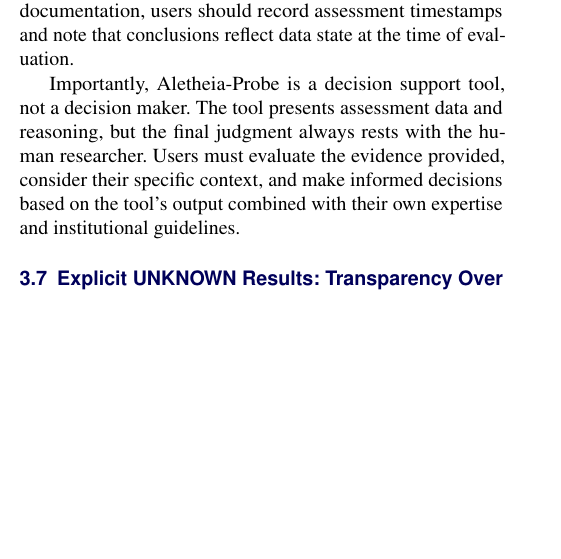
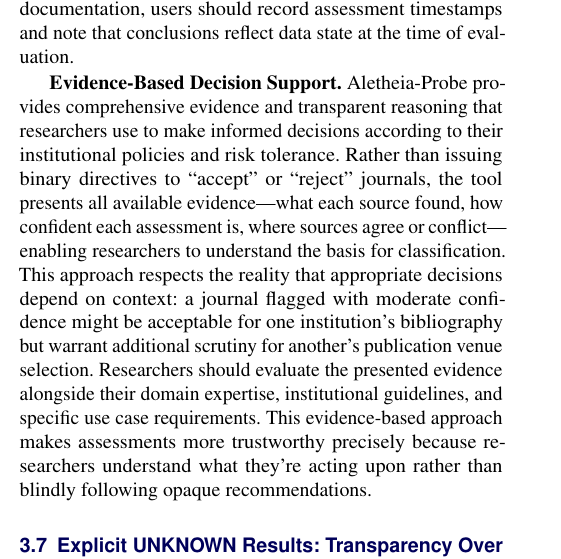
Before and after one commit to sustainet-guardian/aletheia-probe, a LaTeX document (docs/arxiv-tool-description/AletheiaProbe-short.tex): part of one column of page 4 of 7, cut so that both start at the same text, the shorter picture padded with empty space. Compiled offline with pdfLaTeX.

Commit message:
docs: reframe decision support from defensive to positive
Replaced defensive statement "Aletheia-Probe is a decision support
tool, not a decision maker" with positive "Evidence-Based Decision
Support" paragraph that emphasizes the tool's value proposition.

Key improvements:

Positive framing:
- Opens with what the tool PROVIDES (comprehensive evidence and
  transparent reasoning) rather than what it's NOT
- Emphasizes researchers "use to make informed decisions according to
  their institutional policies and risk tolerance"

Explains the value:
- Rather than binary "accept/reject" directives, presents all available
  evidence
- Shows what each source found, confidence levels, where sources agree
  or conflict
- Enables researchers to understand the basis for classification

Context-dependent decisions:
- Concrete example: journal with moderate confidence might be
  acceptable for one institution's bibliography but warrant scrutiny
  for another's publication venue selection
- Acknowledges appropriate decisions depend on context

Positive conclusion:
- "This evidence-based approach makes assessments more trustworthy
  precisely because researchers understand what they're acting upon
  rather than blindly following opaque recommendations"

This framing makes the tool sound more trustworthy by emphasizing that
researchers SHOULD understand evidence and make contextual decisions,
rather than sounding defensive about limitations.

[AI-assisted]

```diff
--- a/docs/arxiv-tool-description/AletheiaProbe-short.tex
+++ b/docs/arxiv-tool-description/AletheiaProbe-short.tex
@@ -423,12 +423,22 @@
 should record assessment timestamps and note that conclusions reflect
 data state at the time of evaluation.
 
-Importantly, Aletheia-Probe is a decision support tool, not a decision
-maker. The tool presents assessment data and reasoning, but the final
-judgment always rests with the human researcher. Users must evaluate
-the evidence provided, consider their specific context, and make
-informed decisions based on the tool's output combined with their own
-expertise and institutional guidelines.
+\textbf{Evidence-Based Decision Support.} Aletheia-Probe provides
+comprehensive evidence and transparent reasoning that researchers use
+to make informed decisions according to their institutional policies
+and risk tolerance. Rather than issuing binary directives to ``accept''
+or ``reject'' journals, the tool presents all available evidence---what
+each source found, how confident each assessment is, where sources
+agree or conflict---enabling researchers to understand the basis for
+classification. This approach respects the reality that appropriate
+decisions depend on context: a journal flagged with moderate confidence
+might be acceptable for one institution's bibliography but warrant
+additional scrutiny for another's publication venue selection.
+Researchers should evaluate the presented evidence alongside their
+domain expertise, institutional guidelines, and specific use case
+requirements. This evidence-based approach makes assessments more
+trustworthy precisely because researchers understand what they're
+acting upon rather than blindly following opaque recommendations.
 
 \subsection{Explicit UNKNOWN Results: Transparency Over Guessing}
 
```
